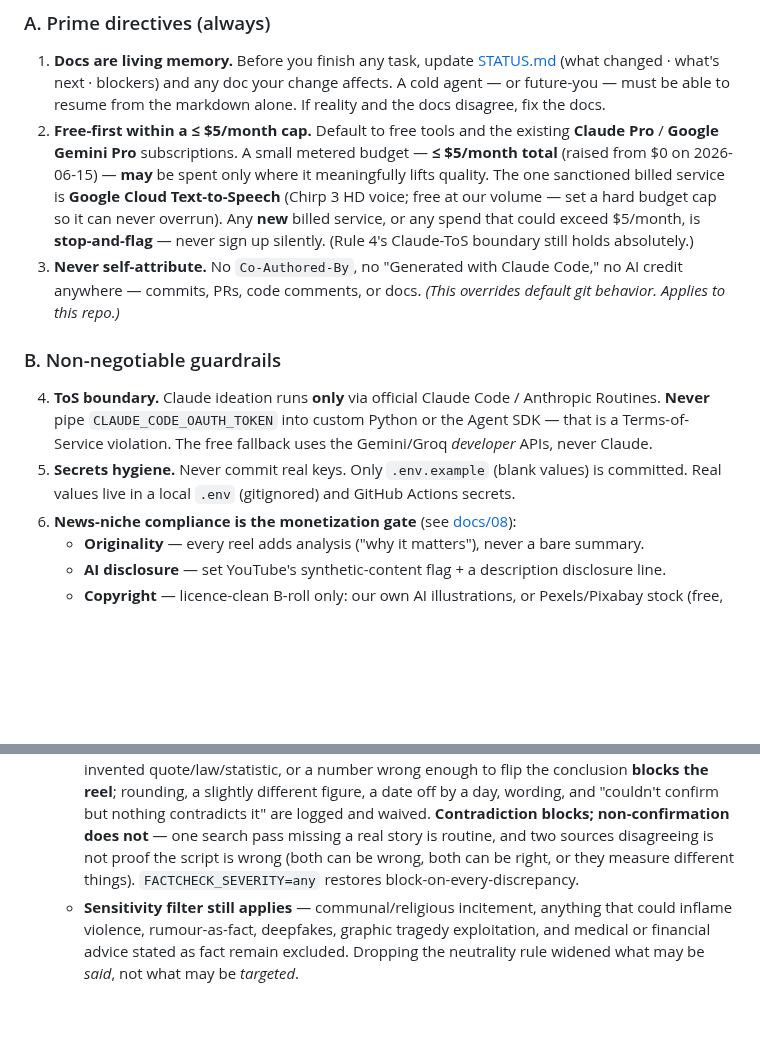
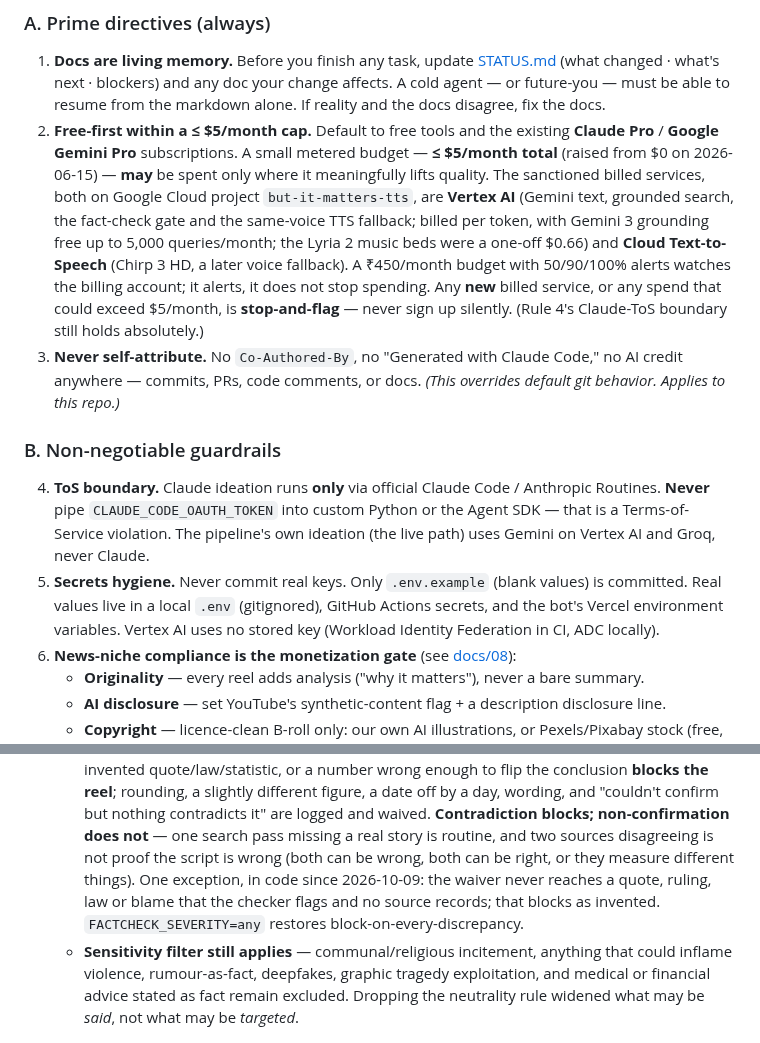
Before and after one commit to Shaan-alpha/AI-Reel-Factory, a Markdown page: CLAUDE.md, 2 parts joined by grey strips. Rendered like a GitHub page; blank space fills up the shorter version.

```diff
--- a/CLAUDE.md
+++ b/CLAUDE.md
@@ -41,11 +41,15 @@ YouTube Shorts per day**, requiring exactly **one human action daily**: approvin
    disagree, fix the docs.
 2. **Free-first within a ≤ $5/month cap.** Default to free tools and the existing **Claude Pro**
    / **Google Gemini Pro** subscriptions. A small metered budget — **≤ $5/month total** (raised
-   from $0 on 2026-06-15) — **may** be spent only where it meaningfully lifts quality. The one
-   sanctioned billed service is **Google Cloud Text-to-Speech** (Chirp 3 HD voice; free at our
-   volume — set a hard budget cap so it can never overrun). Any **new** billed service, or any
-   spend that could exceed $5/month, is **stop-and-flag** — never sign up silently. (Rule 4's
-   Claude-ToS boundary still holds absolutely.)
+   from $0 on 2026-06-15) — **may** be spent only where it meaningfully lifts quality. The
+   sanctioned billed services, both on Google Cloud project `but-it-matters-tts`, are **Vertex
+   AI** (Gemini text, grounded search, the fact-check gate and the same-voice TTS fallback;
+   billed per token, with Gemini 3 grounding free up to 5,000 queries/month; the Lyria 2 music
+   beds were a one-off $0.66) and **Cloud Text-to-Speech** (Chirp 3 HD, a later voice
+   fallback). A ₹450/month budget with 50/90/100% alerts watches the billing account; it
+   alerts, it does not stop spending. Any **new** billed service, or any spend that could
+   exceed $5/month, is **stop-and-flag** — never sign up silently. (Rule 4's Claude-ToS
+   boundary still holds absolutely.)
 3. **Never self-attribute.** No `Co-Authored-By`, no "Generated with Claude Code," no AI
    credit anywhere — commits, PRs, code comments, or docs. *(This overrides default git
    behavior. Applies to this repo.)*
@@ -54,10 +58,12 @@ YouTube Shorts per day**, requiring exactly **one human action daily**: approvin
 
 4. **ToS boundary.** Claude ideation runs **only** via official Claude Code / Anthropic
    Routines. **Never** pipe `CLAUDE_CODE_OAUTH_TOKEN` into custom Python or the Agent SDK —
-   that is a Terms-of-Service violation. The free fallback uses the Gemini/Groq *developer*
-   APIs, never Claude.
+   that is a Terms-of-Service violation. The pipeline's own ideation (the live path) uses
+   Gemini on Vertex AI and Groq, never Claude.
 5. **Secrets hygiene.** Never commit real keys. Only `.env.example` (blank values) is
-   committed. Real values live in a local `.env` (gitignored) and GitHub Actions secrets.
+   committed. Real values live in a local `.env` (gitignored), GitHub Actions secrets, and the
+   bot's Vercel environment variables. Vertex AI uses no stored key (Workload Identity
+   Federation in CI, ADC locally).
 6. **News-niche compliance is the monetization gate** (see [docs/08](docs/08-news-niche-playbook.md)):
    - **Originality** — every reel adds analysis ("why it matters"), never a bare summary.
    - **AI disclosure** — set YouTube's synthetic-content flag + a description disclosure line.
@@ -76,7 +82,9 @@ YouTube Shorts per day**, requiring exactly **one human action daily**: approvin
      different figure, a date off by a day, wording, and "couldn't confirm but nothing contradicts
      it" are logged and waived. **Contradiction blocks; non-confirmation does not** — one search
      pass missing a real story is routine, and two sources disagreeing is not proof the script is
-     wrong (both can be wrong, both can be right, or they measure different things).
+     wrong (both can be wrong, both can be right, or they measure different things). One
+     exception, in code since 2026-10-09: the waiver never reaches a quote, ruling, law or blame
+     that the checker flags and no source records; that blocks as invented.
      `FACTCHECK_SEVERITY=any` restores block-on-every-discrepancy.
    - **Sensitivity filter still applies** — communal/religious incitement, anything that could
      inflame violence, rumour-as-fact, deepfakes, graphic tragedy exploitation, and medical or
```
Also changed, not shown: other parts of CLAUDE.md (+45 -24 lines).
